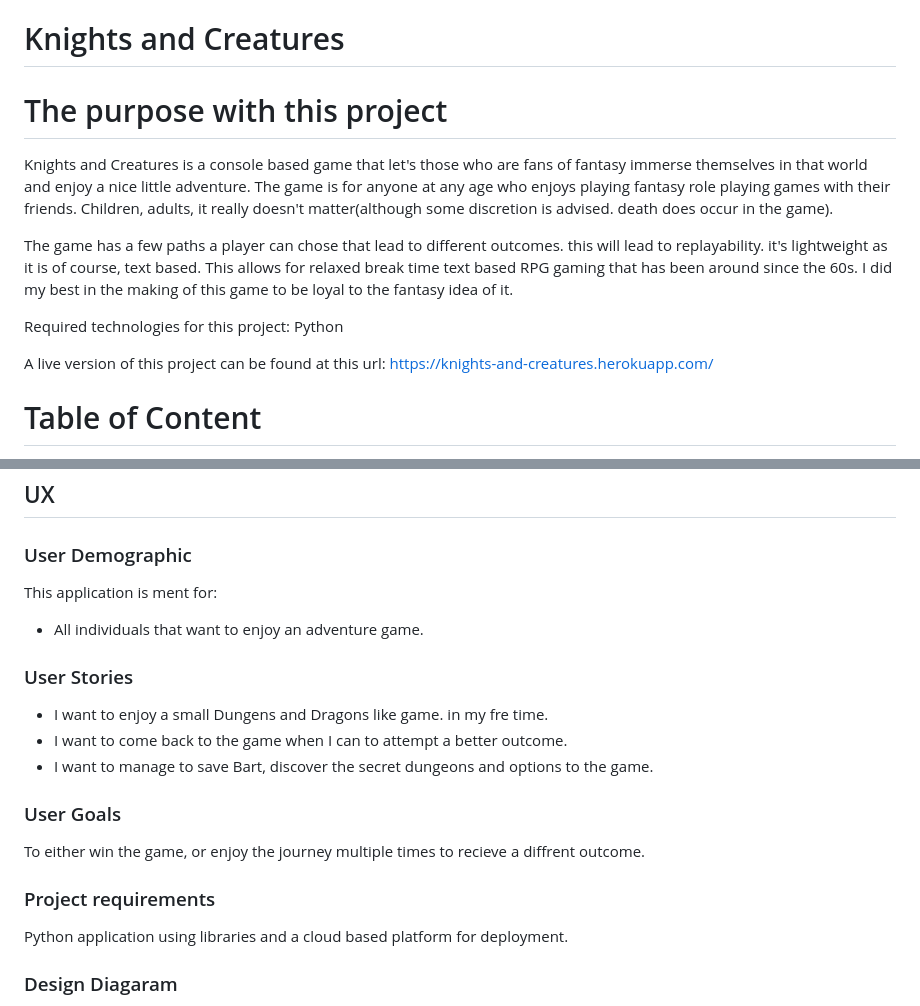
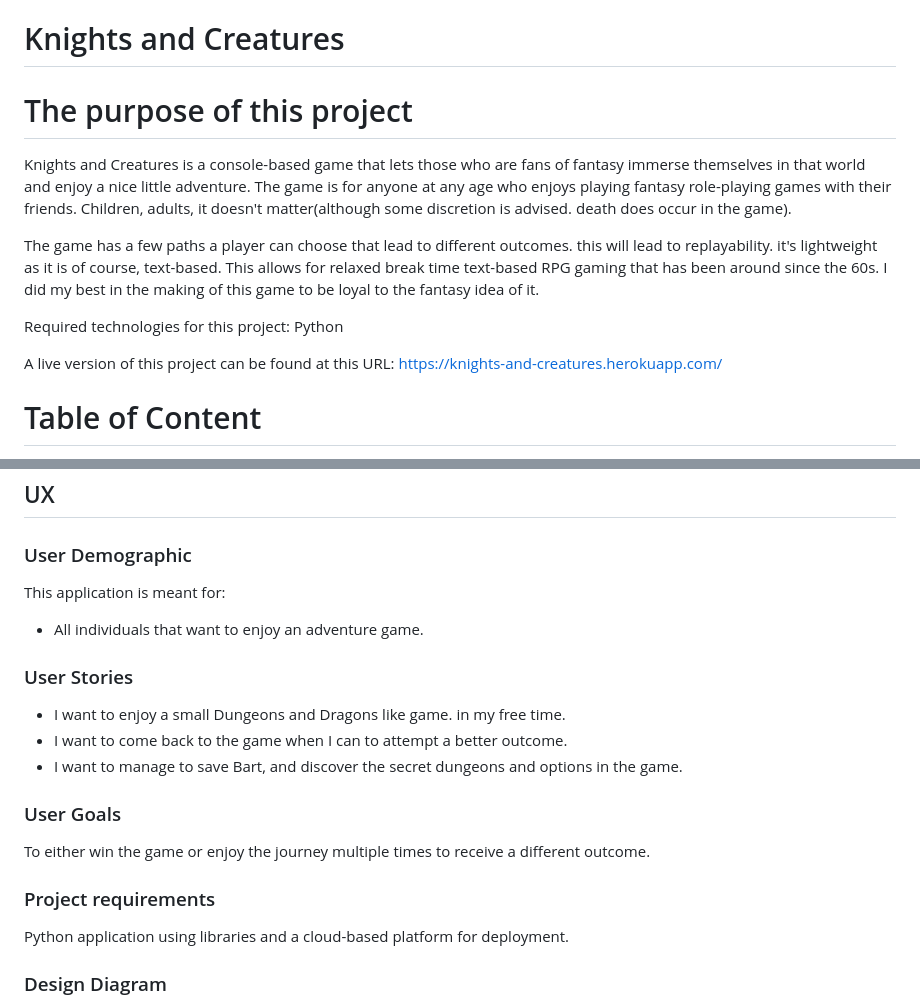
Before and after one commit to Redsskull/Knights-and-Creatues, a Markdown page: README.md, 2 parts joined by grey strips. Rendered like a GitHub page.

```diff
--- a/README.md
+++ b/README.md
@@ -1,15 +1,15 @@
 # Knights and Creatures
 
-# The purpose with this project
+# The purpose of this project
 
-Knights and Creatures is a console based game that let's those who are fans of fantasy immerse themselves in that world and enjoy a nice little adventure.  The game is for anyone at any age who enjoys playing fantasy role playing games with their friends. Children, adults, it really doesn't matter(although some discretion is advised. death does occur in the game).
+Knights and Creatures is a console-based game that lets those who are fans of fantasy immerse themselves in that world and enjoy a nice little adventure.  The game is for anyone at any age who enjoys playing fantasy role-playing games with their friends. Children, adults, it doesn't matter(although some discretion is advised. death does occur in the game).
 
 
-The game has a few paths a player can chose that lead to different outcomes. this will lead to replayability. it's lightweight as it is of course, text based. This allows for relaxed break time text based RPG gaming that has been around since the 60s. I did my best in the making of this game to be loyal to the fantasy idea of it.
+The game has a few paths a player can choose that lead to different outcomes. this will lead to replayability. it's lightweight as it is of course, text-based. This allows for relaxed break time text-based RPG gaming that has been around since the 60s. I did my best in the making of this game to be loyal to the fantasy idea of it.
 
 Required technologies for this project: Python
 
-A live version of this project can be found at this url: https://knights-and-creatures.herokuapp.com/
+A live version of this project can be found at this URL: https://knights-and-creatures.herokuapp.com/
 
 # Table of Content
 
@@ -40,23 +40,23 @@ A live version of this project can be found at this url: https://knights-and-cre
 
 ### User Demographic
 
-This application is ment for:
+This application is meant for:
 
  - All individuals that want to enjoy an adventure game.
 
  ### User Stories
 
- - I want to enjoy a small Dungens and Dragons like game. in my fre time.
+ - I want to enjoy a small Dungeons and Dragons like game. in my free time.
  - I want to come back to the game when I can to attempt a better outcome.
- - I want to manage to save Bart, discover the secret dungeons and options to the game.
+ - I want to manage to save Bart, and discover the secret dungeons and options in the game.
 
  ### User Goals
 
- To either win the game, or enjoy the journey multiple times to recieve a diffrent outcome.
+ To either win the game or enjoy the journey multiple times to receive a different outcome.
 
  ### Project requirements
 
- Python application using libraries and a cloud based platform for deployment.
+ Python application using libraries and a cloud-based platform for deployment.
 
- ### Design Diagaram
+ ### Design Diagram
 
```
Also changed, not shown: other parts of README.md (+19 -19 lines).
